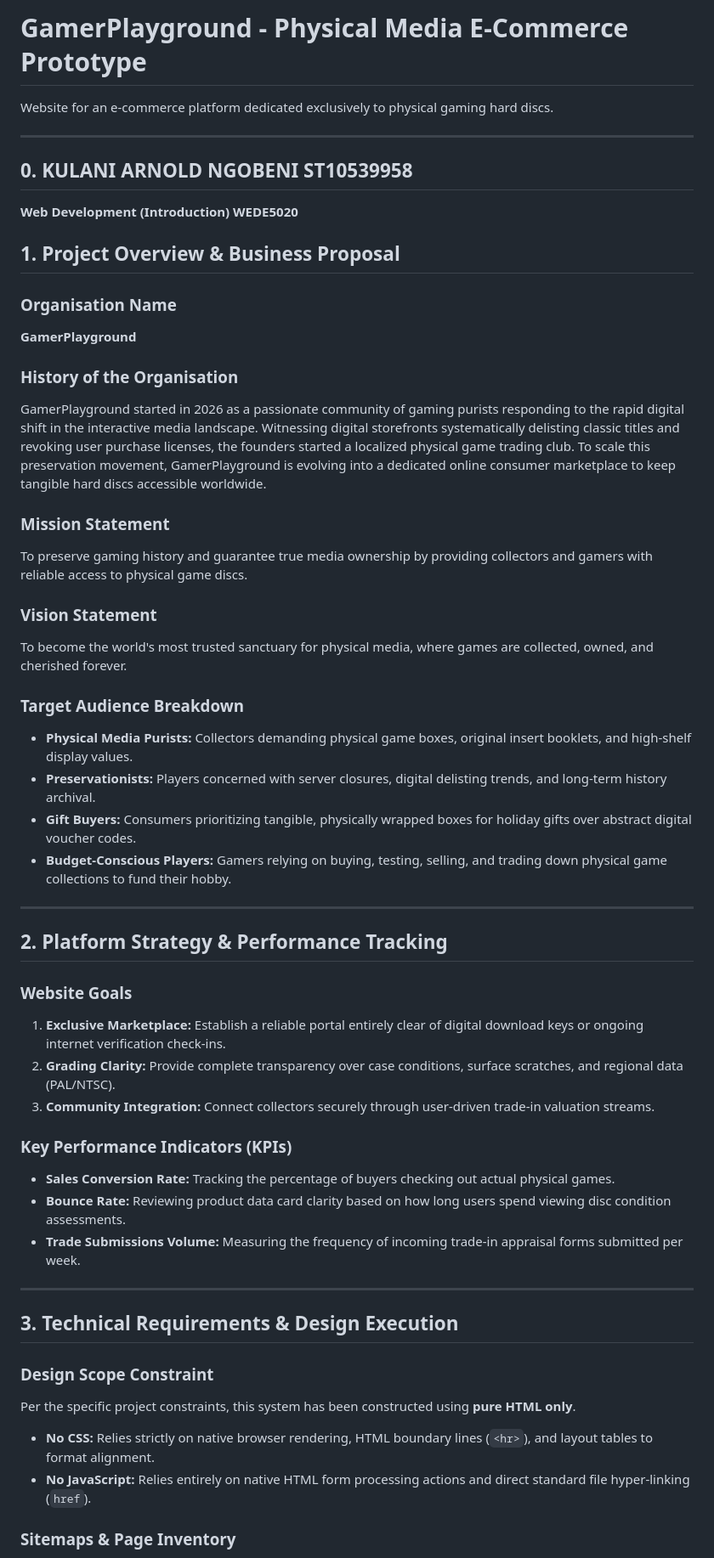
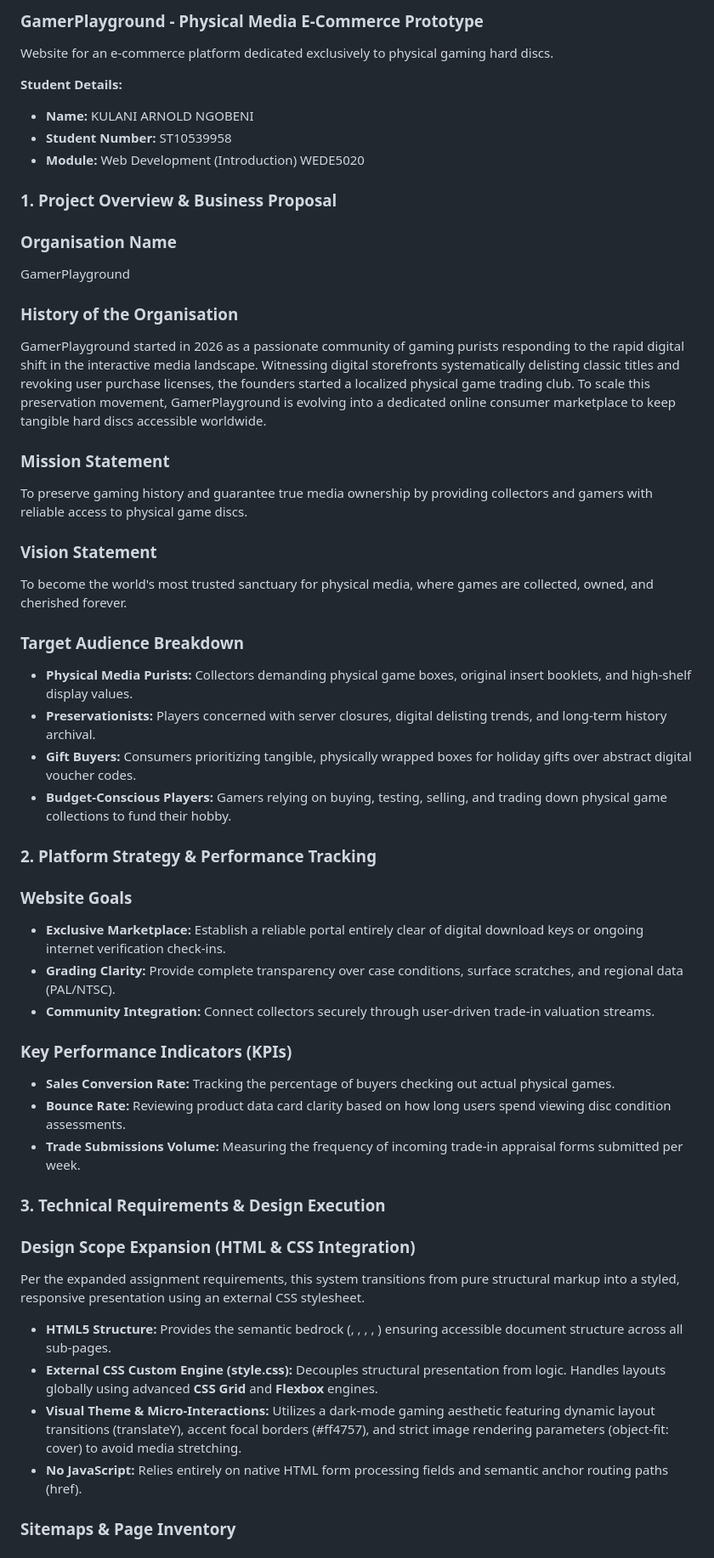
Before and after one commit to ST10539958/gamerplayground, a Markdown page: README.md, the part around one of its changes. Shown at 85% size. Drawn GitHub-style.

```diff
--- a/README.md
+++ b/README.md
@@ -1,52 +1,61 @@
-# GamerPlayground - Physical Media E-Commerce Prototype
+### GamerPlayground - Physical Media E-Commerce Prototype
 
 Website for an e-commerce platform dedicated exclusively to physical gaming hard discs.
 
----
-## 0. KULANI ARNOLD NGOBENI ST10539958
-**Web Development (Introduction) WEDE5020**
+**Student Details:**
 
-## 1. Project Overview & Business Proposal
+* **Name:** KULANI ARNOLD NGOBENI
+* **Student Number:** ST10539958
+* **Module:** Web Development (Introduction) WEDE5020
+
+### 1. Project Overview & Business Proposal
 
 ### Organisation Name
-**GamerPlayground**
+
+GamerPlayground
 
 ### History of the Organisation
+
 GamerPlayground started in 2026 as a passionate community of gaming purists responding to the rapid digital shift in the interactive media landscape. Witnessing digital storefronts systematically delisting classic titles and revoking user purchase licenses, the founders started a localized physical game trading club. To scale this preservation movement, GamerPlayground is evolving into a dedicated online consumer marketplace to keep tangible hard discs accessible worldwide.
 
 ### Mission Statement
+
 To preserve gaming history and guarantee true media ownership by providing collectors and gamers with reliable access to physical game discs.
 
 ### Vision Statement
+
 To become the world's most trusted sanctuary for physical media, where games are collected, owned, and cherished forever.
 
 ### Target Audience Breakdown
-*   **Physical Media Purists:** Collectors demanding physical game boxes, original insert booklets, and high-shelf display values.
-*   **Preservationists:** Players concerned with server closures, digital delisting trends, and long-term history archival.
-*   **Gift Buyers:** Consumers prioritizing tangible, physically wrapped boxes for holiday gifts over abstract digital voucher codes.
-*   **Budget-Conscious Players:** Gamers relying on buying, testing, selling, and trading down physical game collections to fund their hobby.
 
----
+* **Physical Media Purists:** Collectors demanding physical game boxes, original insert booklets, and high-shelf display values.
+* **Preservationists:** Players concerned with server closures, digital delisting trends, and long-term history archival.
+* **Gift Buyers:** Consumers prioritizing tangible, physically wrapped boxes for holiday gifts over abstract digital voucher codes.
+* **Budget-Conscious Players:** Gamers relying on buying, testing, selling, and trading down physical game collections to fund their hobby.
 
-## 2. Platform Strategy & Performance Tracking
+### 2. Platform Strategy & Performance Tracking
 
 ### Website Goals
-1.  **Exclusive Marketplace:** Establish a reliable portal entirely clear of digital download keys or ongoing internet verification check-ins.
-2.  **Grading Clarity:** Provide complete transparency over case conditions, surface scratches, and regional data (PAL/NTSC).
-3.  **Community Integration:** Connect collectors securely through user-driven trade-in valuation streams.
+
+* **Exclusive Marketplace:** Establish a reliable portal entirely clear of digital download keys or ongoing internet verification check-ins.
+* **Grading Clarity:** Provide complete transparency over case conditions, surface scratches, and regional data (PAL/NTSC).
+* **Community Integration:** Connect collectors securely through user-driven trade-in valuation streams.
 
 ### Key Performance Indicators (KPIs)
-*   **Sales Conversion Rate:** Tracking the percentage of buyers checking out actual physical games.
-*   **Bounce Rate:** Reviewing product data card clarity based on how long users spend viewing disc condition assessments.
-*   **Trade Submissions Volume:** Measuring the frequency of incoming trade-in appraisal forms submitted per week.
 
----
+* **Sales Conversion Rate:** Tracking the percentage of buyers checking out actual physical games.
+* **Bounce Rate:** Reviewing product data card clarity based on how long users spend viewing disc condition assessments.
+* **Trade Submissions Volume:** Measuring the frequency of incoming trade-in appraisal forms submitted per week.
 
-## 3. Technical Requirements & Design Execution
+### 3. Technical Requirements & Design Execution
 
-### Design Scope Constraint
-Per the specific project constraints, this system has been constructed using **pure HTML only**.
-*   **No CSS:** Relies strictly on native browser rendering, HTML boundary lines (`<hr>`), and layout tables to format alignment.
-*   **No JavaScript:** Relies entirely on native HTML form processing actions and direct standard file hyper-linking (`href`).
+### Design Scope Expansion (HTML & CSS Integration)
+
+Per the expanded assignment requirements, this system transitions from pure structural markup into a styled, responsive presentation using an external CSS stylesheet.
+
+* **HTML5 Structure:** Provides the semantic bedrock (<header>, <section>, <nav>, <form>, <footer>) ensuring accessible document structure across all sub-pages.
+* **External CSS Custom Engine (style.css):** Decouples structural presentation from logic. Handles layouts globally using advanced **CSS Grid** and **Flexbox** engines.
+* **Visual Theme & Micro-Interactions:** Utilizes a dark-mode gaming aesthetic featuring dynamic layout transitions (translateY), accent focal borders (#ff4757), and strict image rendering parameters (object-fit: cover) to avoid media stretching.
+* **No JavaScript:** Relies entirely on native HTML form processing fields and semantic anchor routing paths (href).
 
 ### Sitemaps & Page Inventory
```
Also changed, not shown: other parts of README.md (+30 -36 lines).
